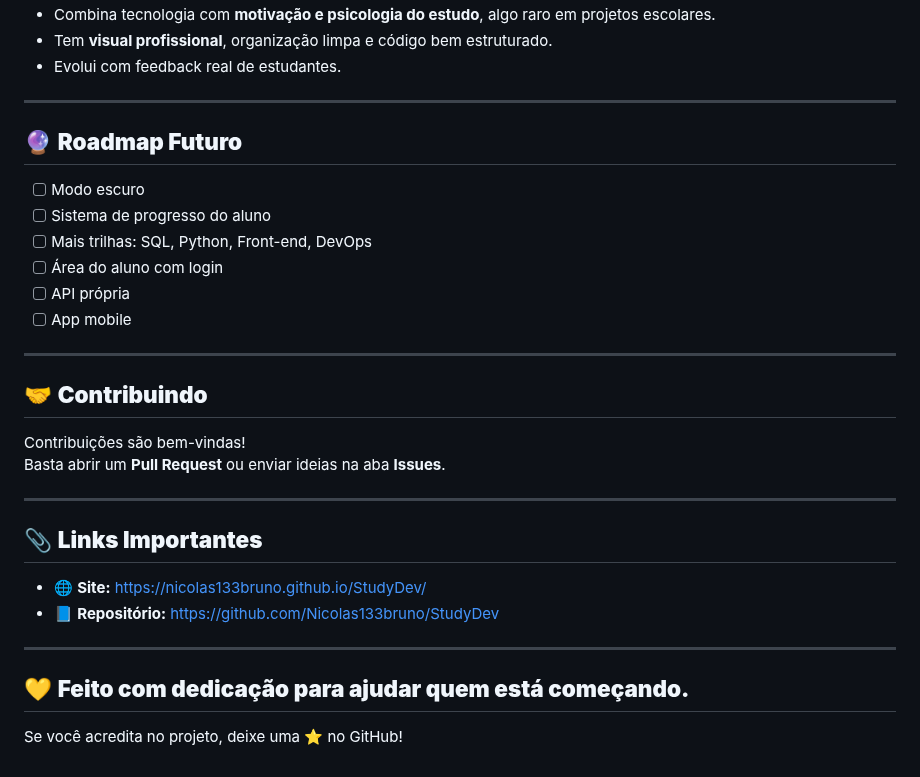
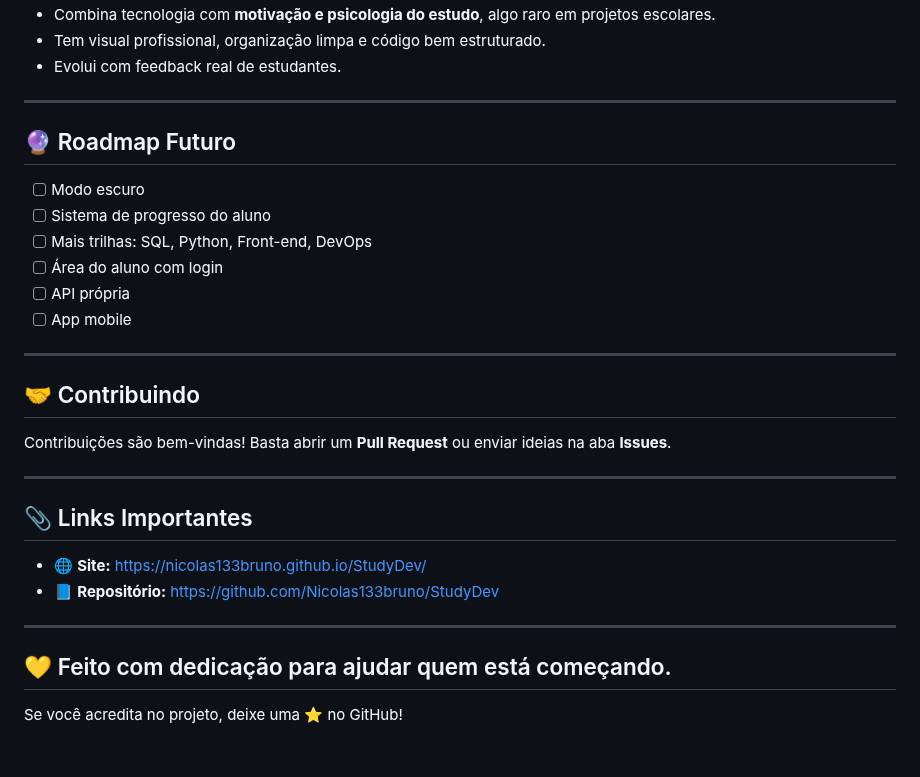
Before and after one commit to Nicolas133bruno/StudyDev, a Markdown page: README.md, the part around one of its changes. GitHub-like rendering.

```diff
--- a/README.md
+++ b/README.md
@@ -88,34 +92,35 @@ O projeto incentiva estudo constante sem complicação — apenas abra o site e
   **“Não sei por onde começar.”**
-- Combina tecnologia com **motivação e psicologia do estudo**, algo raro em projetos escolares.
-- Tem **visual profissional**, organização limpa e código bem estruturado.
-- Evolui com feedback real de estudantes.
+* Combina tecnologia com **motivação e psicologia do estudo**, algo raro em projetos escolares.
+* Tem visual profissional, organização limpa e código bem estruturado.
+* Evolui com feedback real de estudantes.
 
 ---
 
-## 🔮 **Roadmap Futuro**
+## 🔮 Roadmap Futuro
 
-- [ ] Modo escuro
-- [ ] Sistema de progresso do aluno
-- [ ] Mais trilhas: SQL, Python, Front-end, DevOps
-- [ ] Área do aluno com login
-- [ ] API própria
-- [ ] App mobile
+* [ ] Modo escuro
+* [ ] Sistema de progresso do aluno
+* [ ] Mais trilhas: SQL, Python, Front-end, DevOps
+* [ ] Área do aluno com login
+* [ ] API própria
+* [ ] App mobile
 
 ---
 
-## 🤝 **Contribuindo**
+## 🤝 Contribuindo
 
 Contribuições são bem-vindas!
 Basta abrir um **Pull Request** ou enviar ideias na aba **Issues**.
 
 ---
 
-## 📎 **Links Importantes**
+## 📎 Links Importantes
 
-- 🌐 **Site:** https://nicolas133bruno.github.io/StudyDev/
-- 📘 **Repositório:** https://github.com/Nicolas133bruno/StudyDev
+* 🌐 **Site:** [https://nicolas133bruno.github.io/StudyDev/](https://nicolas133bruno.github.io/StudyDev/)
+* 📘 **Repositório:** [https://github.com/Nicolas133bruno/StudyDev](https://github.com/Nicolas133bruno/StudyDev)
 
 ---
 
-## 💛 **Feito com dedicação para ajudar quem está começando.**
+## 💛 Feito com dedicação para ajudar quem está começando.
+
 Se você acredita no projeto, deixe uma ⭐ no GitHub!
```
Also changed, not shown: other parts of README.md (+41 -37 lines).
